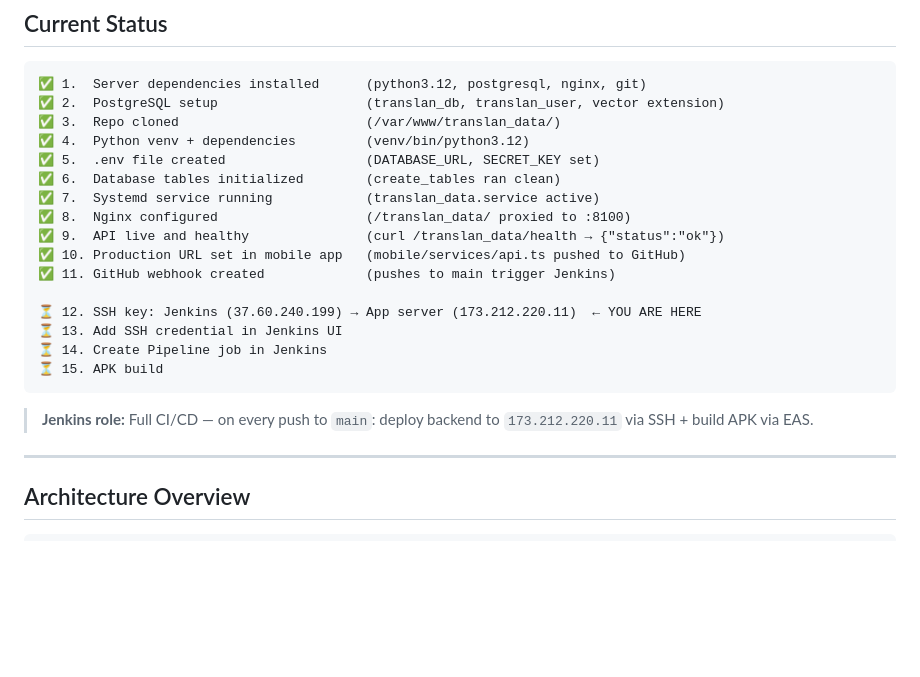
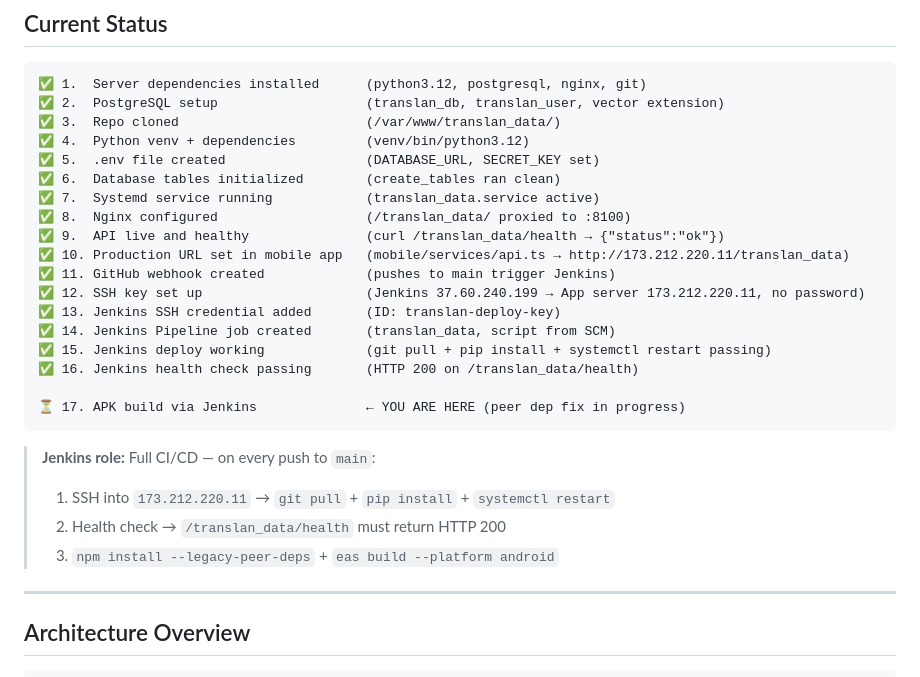
Before and after one commit to MoctarSidibe/translan_data, a Markdown page: DEPLOYMENT.md, the part around one of its changes. Rendered like a GitHub page; blank space fills up the shorter version.

````diff
--- a/DEPLOYMENT.md
+++ b/DEPLOYMENT.md
@@ -19,16 +19,21 @@
 ✅ 7.  Systemd service running            (translan_data.service active)
 ✅ 8.  Nginx configured                   (/translan_data/ proxied to :8100)
 ✅ 9.  API live and healthy               (curl /translan_data/health → {"status":"ok"})
-✅ 10. Production URL set in mobile app   (mobile/services/api.ts pushed to GitHub)
+✅ 10. Production URL set in mobile app   (mobile/services/api.ts → http://173.212.220.11/translan_data)
 ✅ 11. GitHub webhook created             (pushes to main trigger Jenkins)
+✅ 12. SSH key set up                     (Jenkins 37.60.240.199 → App server 173.212.220.11, no password)
+✅ 13. Jenkins SSH credential added       (ID: translan-deploy-key)
+✅ 14. Jenkins Pipeline job created       (translan_data, script from SCM)
+✅ 15. Jenkins deploy working             (git pull + pip install + systemctl restart passing)
+✅ 16. Jenkins health check passing       (HTTP 200 on /translan_data/health)
 
-⏳ 12. SSH key: Jenkins (37.60.240.199) → App server (173.212.220.11)  ← YOU ARE HERE
-⏳ 13. Add SSH credential in Jenkins UI
-⏳ 14. Create Pipeline job in Jenkins
-⏳ 15. APK build
+⏳ 17. APK build via Jenkins              ← YOU ARE HERE (peer dep fix in progress)
 ```
 
-> **Jenkins role:** Full CI/CD — on every push to `main`: deploy backend to `173.212.220.11` via SSH + build APK via EAS.
+> **Jenkins role:** Full CI/CD — on every push to `main`:
+> 1. SSH into `173.212.220.11` → `git pull` + `pip install` + `systemctl restart`
+> 2. Health check → `/translan_data/health` must return HTTP 200
+> 3. `npm install --legacy-peer-deps` + `eas build --platform android`
 
 ---
 
````
Also changed, not shown: other parts of DEPLOYMENT.md (+40 -37 lines).
